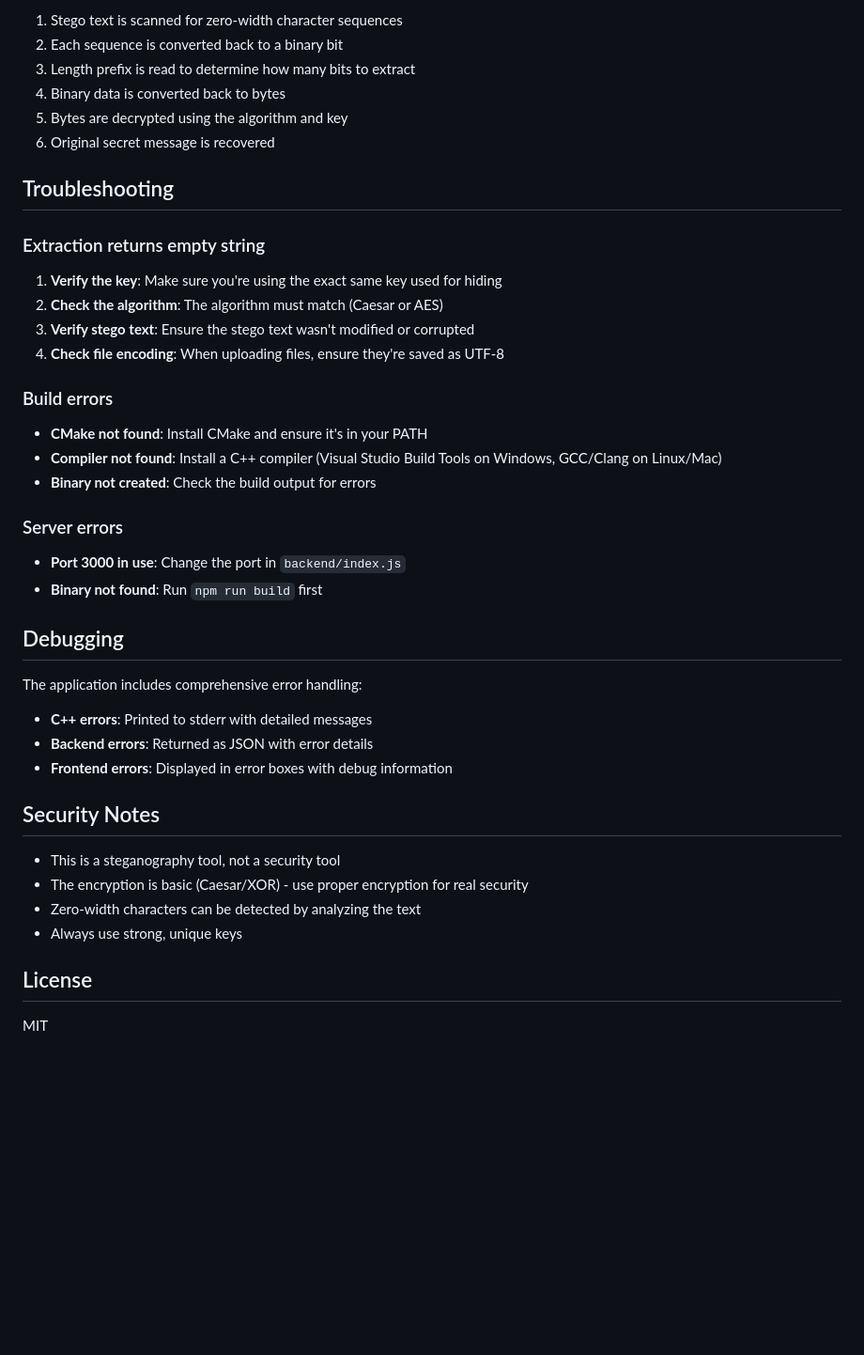
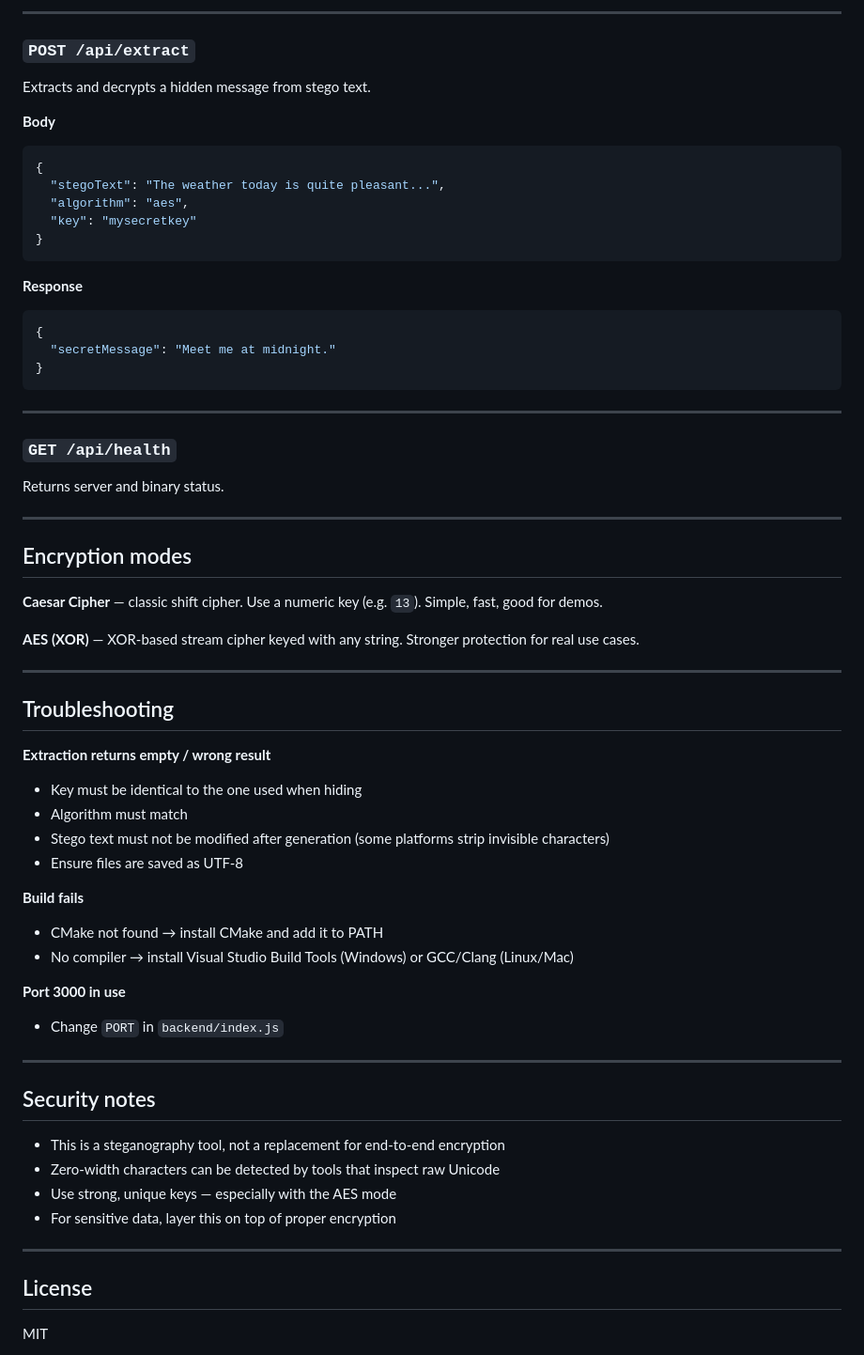
Before and after one commit to uttkarsh123-shiv/InvisiCrypt, a Markdown page: README.md, the part around one of its changes. Shown at 94% size. GitHub-like rendering; blank space fills up the shorter version.

````diff
--- a/README.md
+++ b/README.md
@@ -80,45 +87,67 @@ http://localhost:3000
 
-1. Stego text is scanned for zero-width character sequences
-2. Each sequence is converted back to a binary bit
-3. Length prefix is read to determine how many bits to extract
-4. Binary data is converted back to bytes
-5. Bytes are decrypted using the algorithm and key
-6. Original secret message is recovered
+---
+
+### `POST /api/extract`
+
+Extracts and decrypts a hidden message from stego text.
+
+**Body**
+```json
+{
+  "stegoText": "The weather today is quite pleasant...",
+  "algorithm": "aes",
+  "key": "mysecretkey"
+}
+```
+
+**Response**
+```json
+{
+  "secretMessage": "Meet me at midnight."
+}
+```
+
+---
+
+### `GET /api/health`
+
+Returns server and binary status.
+
+---
+
+## Encryption modes
+
+**Caesar Cipher** — classic shift cipher. Use a numeric key (e.g. `13`). Simple, fast, good for demos.
+
+**AES (XOR)** — XOR-based stream cipher keyed with any string. Stronger protection for real use cases.
+
+---
 
 ## Troubleshooting
 
-### Extraction returns empty string
+**Extraction returns empty / wrong result**
+- Key must be identical to the one used when hiding
+- Algorithm must match
+- Stego text must not be modified after generation (some platforms strip invisible characters)
+- Ensure files are saved as UTF-8
 
-1. **Verify the key**: Make sure you're using the exact same key used for hiding
-2. **Check the algorithm**: The algorithm must match (Caesar or AES)
-3. **Verify stego text**: Ensure the stego text wasn't modified or corrupted
-4. **Check file encoding**: When uploading files, ensure they're saved as UTF-8
+**Build fails**
+- CMake not found → install CMake and add it to PATH
+- No compiler → install Visual Studio Build Tools (Windows) or GCC/Clang (Linux/Mac)
 
-### Build errors
+**Port 3000 in use**
+- Change `PORT` in `backend/index.js`
 
-- **CMake not found**: Install CMake and ensure it's in your PATH
-- **Compiler not found**: Install a C++ compiler (Visual Studio Build Tools on Windows, GCC/Clang on Linux/Mac)
-- **Binary not created**: Check the build output for errors
+---
 
-### Server errors
+## Security notes
 
-- **Port 3000 in use**: Change the port in `backend/index.js`
-- **Binary not found**: Run `npm run build` first
+- This is a steganography tool, not a replacement for end-to-end encryption
+- Zero-width characters can be detected by tools that inspect raw Unicode
+- Use strong, unique keys — especially with the AES mode
+- For sensitive data, layer this on top of proper encryption
 
-## Debugging
-
-The application includes comprehensive error handling:
-
-- **C++ errors**: Printed to stderr with detailed messages
-- **Backend errors**: Returned as JSON with error details
-- **Frontend errors**: Displayed in error boxes with debug information
-
-## Security Notes
-
-- This is a steganography tool, not a security tool
-- The encryption is basic (Caesar/XOR) - use proper encryption for real security
-- Zero-width characters can be detected by analyzing the text
-- Always use strong, unique keys
+---
 
 ## License
 
````
Also changed, not shown: other parts of README.md (+62 -55 lines).
